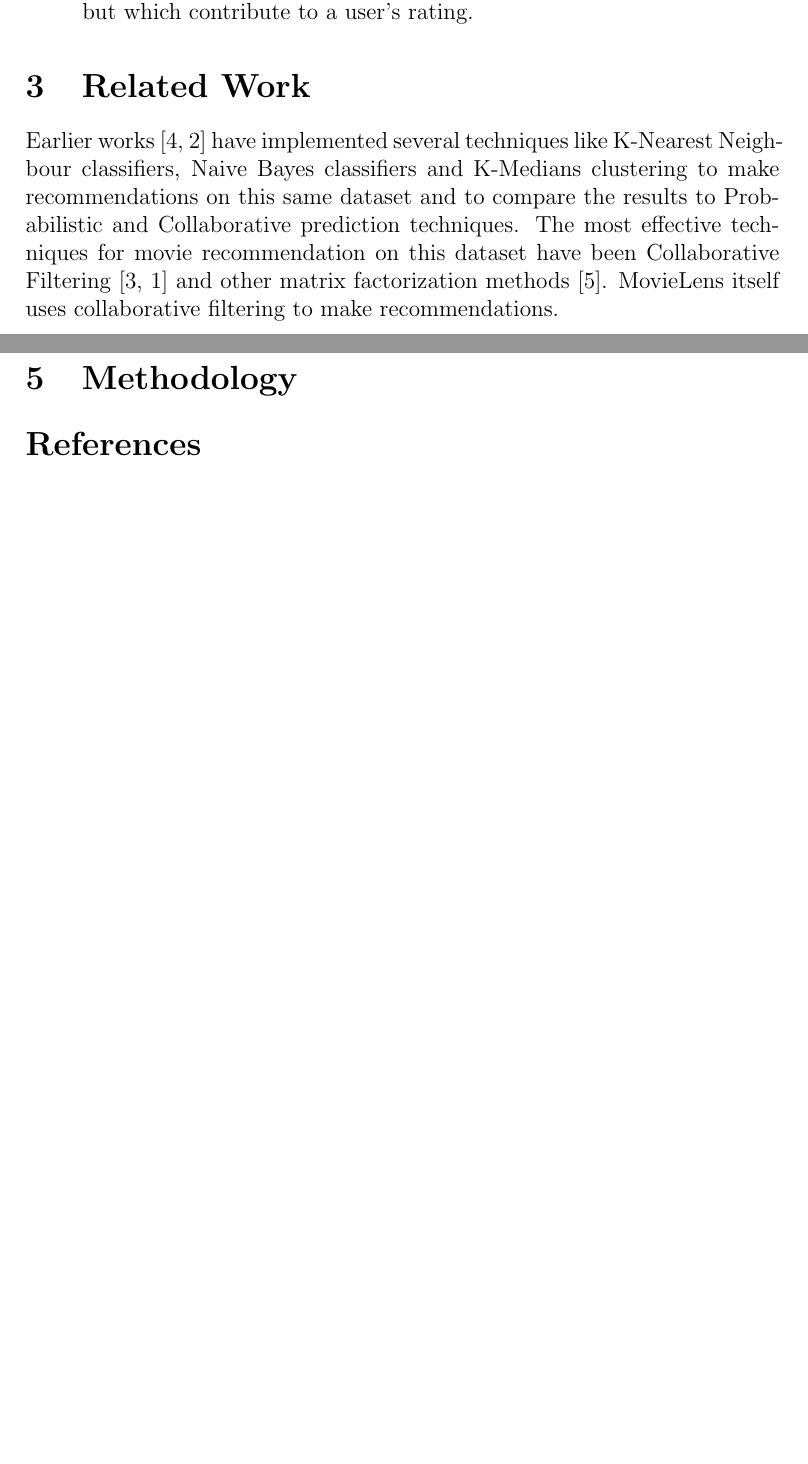
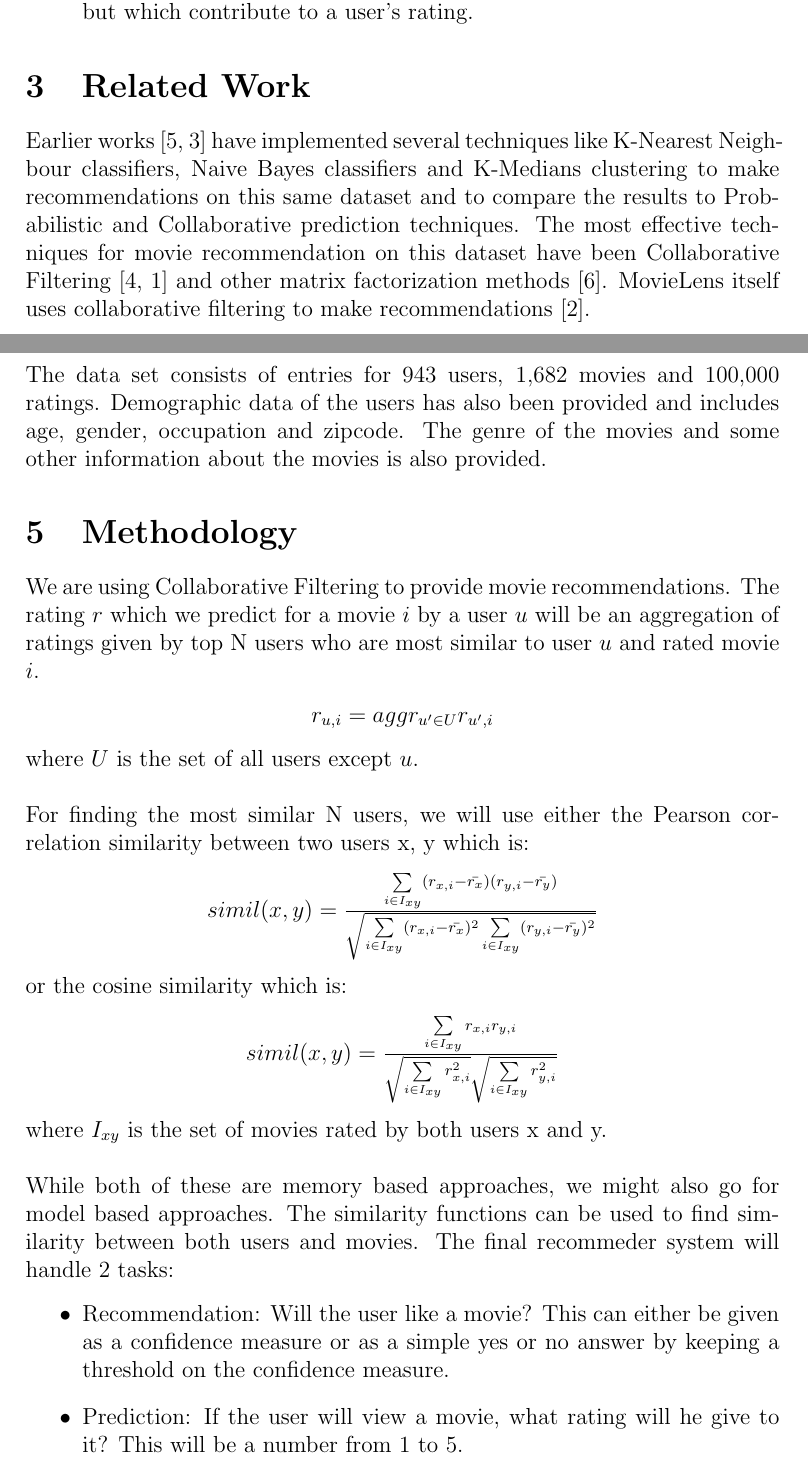
Before and after one commit to kracwarlock/Movie-Recommender-and-Score-Prediction-System, a LaTeX document (Reports/Initial Report/Group_11_Project_Proposal.tex): two parts of pages 3 and 4 of 4 before the commit and two parts of pages 3 and 4 of 5 after it, joined at a grey line, cut so that both start at the same text, the shorter picture padded with empty space. Compiled offline with pdfLaTeX.

Commit message:
report is almost ready

```diff
--- a/Reports/Initial Report/Group_11_Project_Proposal.tex
+++ b/Reports/Initial Report/Group_11_Project_Proposal.tex
@@ -27,11 +27,31 @@ available):
 		\end{itemize}
 
 	\section{Related Work}
-		Earlier works~\cite{Schein2002,MarlinThesis2004} have implemented several techniques like K-Nearest Neighbour classifiers, Naive Bayes classifiers and K-Medians clustering to make recommendations on this same dataset and to compare the results to Probabilistic and Collaborative prediction techniques. The most effective techniques for movie recommendation on this dataset have been Collaborative Filtering~\cite{Sarwar2001,Agarwal2009} and other matrix factorization methods~\cite{CoTriFactor2009}. MovieLens itself uses collaborative filtering to make recommendations.
+		Earlier works~\cite{Schein2002,MarlinThesis2004} have implemented several techniques like K-Nearest Neighbour classifiers, Naive Bayes classifiers and K-Medians clustering to make recommendations on this same dataset and to compare the results to Probabilistic and Collaborative prediction techniques. The most effective techniques for movie recommendation on this dataset have been Collaborative Filtering~\cite{Sarwar2001,Agarwal2009} and other matrix factorization methods~\cite{CoTriFactor2009}. MovieLens itself uses collaborative filtering to make recommendations~\cite{Herlocker1999}.
 
 	\section{DataSet Review}
+		The data set consists of entries for 943 users, 1,682 movies and 100,000 ratings. Demographic data of the users has also been provided and includes age, gender, occupation and zipcode. The genre of the movies and some other information about the movies is also provided.
 
 	\section{Methodology}
+		We are using Collaborative Filtering to provide movie recommendations. The rating $r$ which we predict for a movie $i$ by a user $u$ will be an aggregation of ratings given by top N users who are most similar to user $u$ and rated movie $i$.
+		\begin{center}
+			$r_{u,i} = aggr_{u^\prime \in U} r_{u^\prime, i}$
+		\end{center}
+		where $U$ is the set of all users except $u$.\\\\
+		For finding the most similar N users, we will use either the Pearson correlation similarity between two users x, y which is:
+		\begin{center}
+			$simil(x,y) = \frac{\sum\limits_{i \in I_{xy}}(r_{x,i}-\bar{r_x})(r_{y,i}-\bar{r_y})}{\sqrt{\sum\limits_{i \in I_{xy}}(r_{x,i}-\bar{r_x})^2\sum\limits_{i \in I_{xy}}(r_{y,i}-\bar{r_y})^2}}$
+		\end{center}
+		or the cosine similarity which is:
+		\begin{center}
+			$simil(x,y) = \frac{\sum\limits_{i \in I_{xy}}r_{x,i}r_{y,i}}{\sqrt{\sum\limits_{i \in I_{xy}}r_{x,i}^2}\sqrt{\sum\limits_{i \in I_{xy}}r_{y,i}^2}}$
+		\end{center}
+		where $I_{xy}$ is the set of movies rated by both users x and y.\\\\
+		While both of these are memory based approaches, we might also go for model based approaches. The similarity functions can be used to find similarity between both users and movies. The final recommeder system will handle 2 tasks:
+		\begin{itemize}
+			\item Recommendation: Will the user like a movie? This can either be given as a confidence measure or as a simple yes or no answer by keeping a threshold on the confidence measure.
+			\item Prediction: If the user will view a movie, what rating will he give to it? This will be a number from 1 to 5.
+		\end{itemize}
 
 	\bibliographystyle{amsplain}
 	\bibliography{references}
```
Also changed, not shown: Reports/Initial Report/references.bib (+17 -0 lines).
